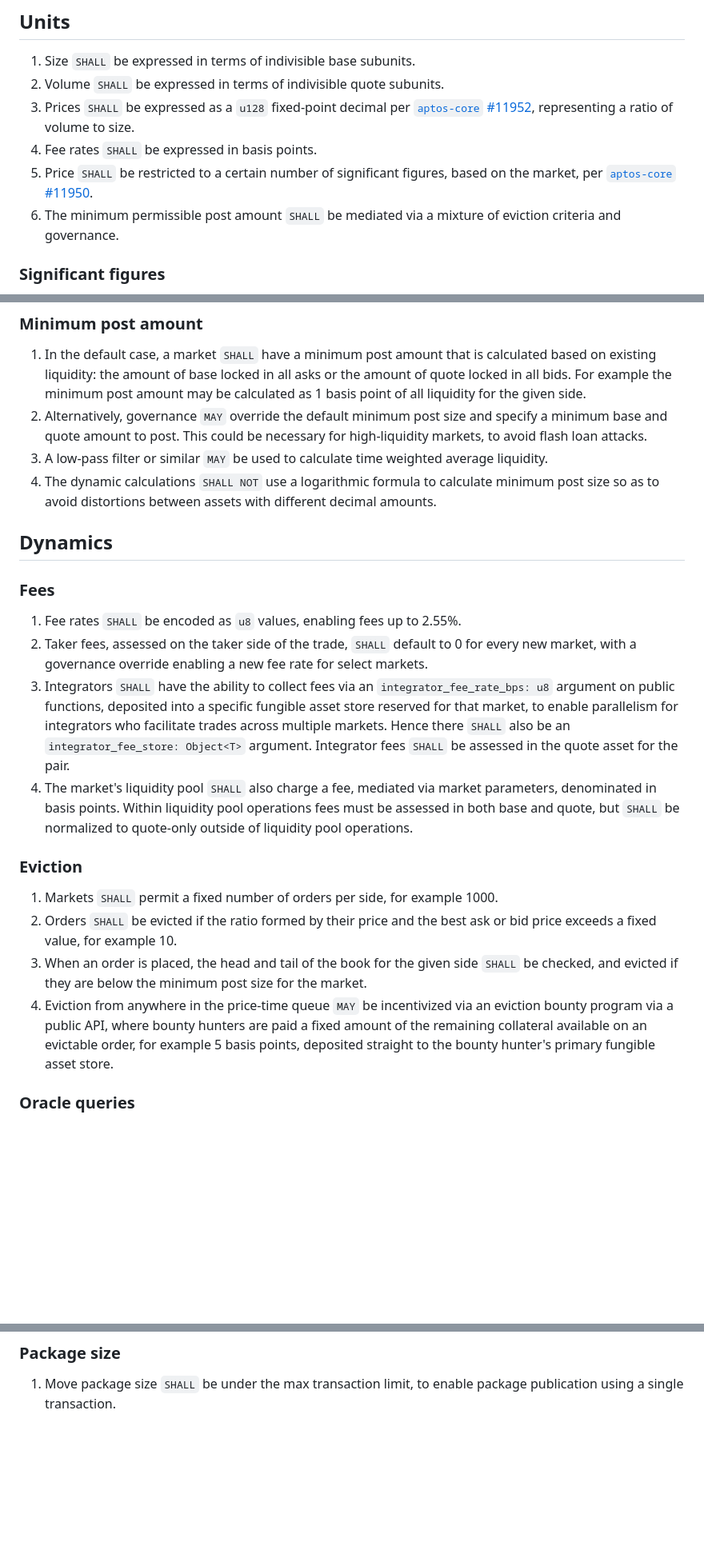
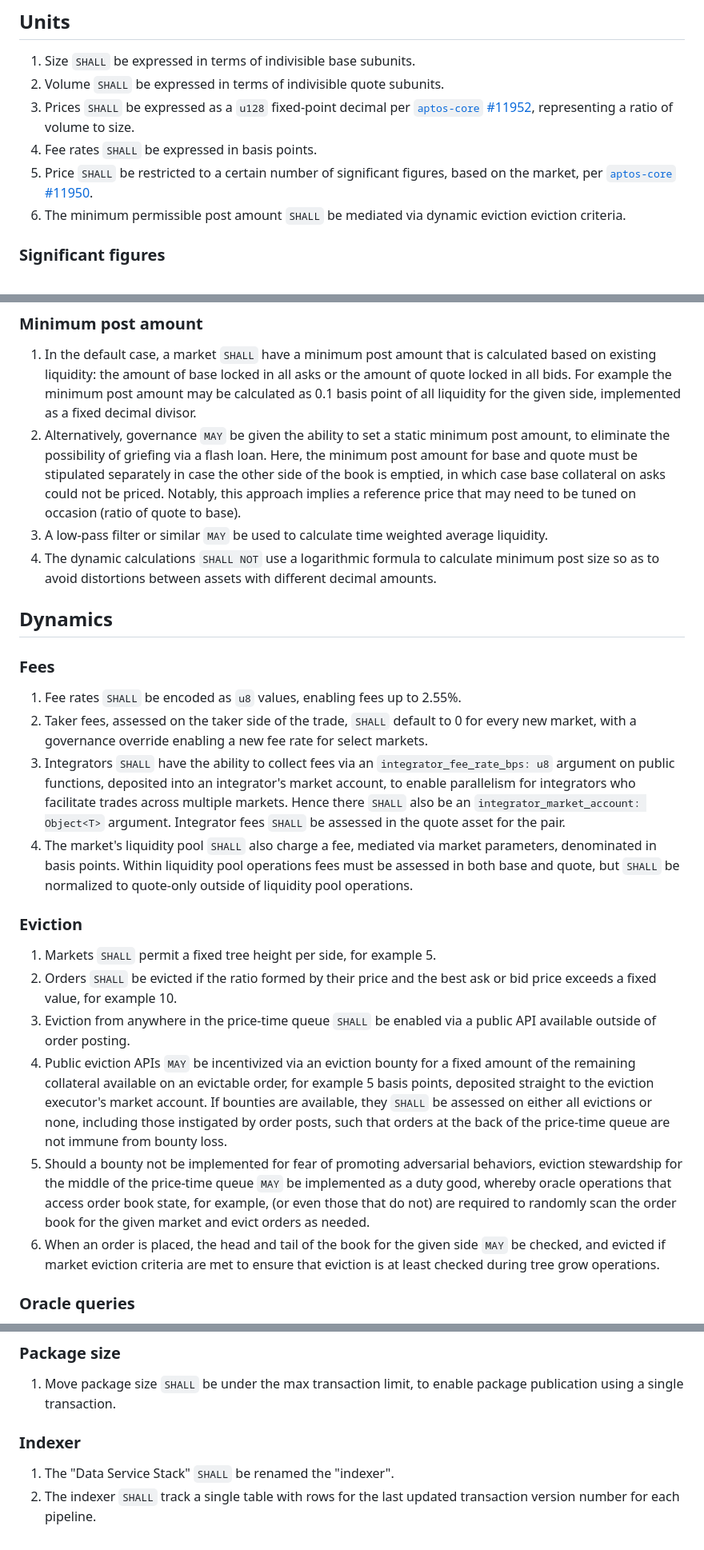
Before and after one commit to econia-labs/econia-v5, a Markdown page: doc/architecture-specification.md, 3 parts joined by grey strips. Shown: that part at 80% size. GitHub-like rendering; blank space fills up the shorter version.

Commit message:
[ECO-1288] Update architecture specification (#21)

```diff
--- a/doc/architecture-specification.md
+++ b/doc/architecture-specification.md
@@ -17,8 +17,8 @@ These keywords `SHALL` be in `monospace` for ease of identification.
 1. Fee rates `SHALL` be expressed in basis points.
 1. Price `SHALL` be restricted to a certain number of significant figures, based
    on the market, per [`aptos-core` #11950].
-1. The minimum permissible post amount `SHALL` be mediated via a mixture of
-   eviction criteria and governance.
+1. The minimum permissible post amount `SHALL` be mediated via dynamic eviction
+   eviction criteria.
 
 ### Significant figures
 
@@ -36,11 +36,14 @@ These keywords `SHALL` be in `monospace` for ease of identification.
 1. In the default case, a market `SHALL` have a minimum post amount that is
    calculated based on existing liquidity: the amount of base locked in all asks
    or the amount of quote locked in all bids. For example the minimum post
-   amount may be calculated as 1 basis point of all liquidity for the given
-   side.
-1. Alternatively, governance `MAY` override the default minimum post size and
-   specify a minimum base and quote amount to post. This could be necessary for
-   high-liquidity markets, to avoid flash loan attacks.
+   amount may be calculated as 0.1 basis point of all liquidity for the given
+   side, implemented as a fixed decimal divisor.
+1. Alternatively, governance `MAY` be given the ability to set a static minimum
+   post amount, to eliminate the possibility of griefing via a flash loan. Here,
+   the minimum post amount for base and quote must be stipulated separately in
+   case the other side of the book is emptied, in which case base collateral on
+   asks could not be priced. Notably, this approach implies a reference price
+   that may need to be tuned on occasion (ratio of quote to base).
 1. A low-pass filter or similar `MAY` be used to calculate time weighted average
    liquidity.
 1. The dynamic calculations `SHALL NOT` use a logarithmic formula to calculate
@@ -56,11 +59,11 @@ These keywords `SHALL` be in `monospace` for ease of identification.
    every new market, with a governance override enabling a new fee rate for
    select markets.
 1. Integrators `SHALL` have the ability to collect fees via an
-   `integrator_fee_rate_bps: u8` argument on public functions, deposited into a
-   specific fungible asset store reserved for that market, to enable parallelism
-   for integrators who facilitate trades across multiple markets. Hence there
-   `SHALL` also be an `integrator_fee_store: Object<T>` argument. Integrator
-   fees `SHALL` be assessed in the quote asset for the pair.
+   `integrator_fee_rate_bps: u8` argument on public functions, deposited into an
+   integrator's market account, to enable parallelism for integrators who
+   facilitate trades across multiple markets. Hence there `SHALL` also be an
+   `integrator_market_account: Object<T>` argument. Integrator fees `SHALL` be
+   assessed in the quote asset for the pair.
 1. The market's liquidity pool `SHALL` also charge a fee, mediated via market
    parameters, denominated in basis points. Within liquidity pool operations
    fees must be assessed in both base and quote, but `SHALL` be normalized to
@@ -68,17 +71,25 @@ These keywords `SHALL` be in `monospace` for ease of identification.
 
 ### Eviction
 
-1. Markets `SHALL` permit a fixed number of orders per side, for example 1000.
+1. Markets `SHALL` permit a fixed tree height per side, for example 5.
 1. Orders `SHALL` be evicted if the ratio formed by their price and the best ask
    or bid price exceeds a fixed value, for example 10.
+1. Eviction from anywhere in the price-time queue `SHALL` be enabled via a
+   public API available outside of order posting.
+1. Public eviction APIs `MAY` be incentivized via an eviction bounty for a fixed
+   amount of the remaining collateral available on an evictable order, for
+   example 5 basis points, deposited straight to the eviction executor's market
+   account. If bounties are available, they `SHALL` be assessed on either all
+   evictions or none, including those instigated by order posts, such that
+   orders at the back of the price-time queue are not immune from bounty loss.
+1. Should a bounty not be implemented for fear of promoting adversarial
+   behaviors, eviction stewardship for the middle of the price-time queue `MAY`
+   be implemented as a duty good, whereby oracle operations that access order
+   book state, for example, (or even those that do not) are required to randomly
+   scan the order book for the given market and evict orders as needed.
 1. When an order is placed, the head and tail of the book for the given side
-   `SHALL` be checked, and evicted if they are below the minimum post size for
-   the market.
-1. Eviction from anywhere in the price-time queue `MAY` be incentivized via an
-   eviction bounty program via a public API, where bounty hunters are paid a
-   fixed amount of the remaining collateral available on an evictable order, for
-   example 5 basis points, deposited straight to the bounty hunter's primary
-   fungible asset store.
+   `MAY` be checked, and evicted if market eviction criteria are met to ensure
+   that eviction is at least checked during tree grow operations.
 
 ### Oracle queries
 
@@ -253,6 +277,12 @@ These keywords `SHALL` be in `monospace` for ease of identification.
 1. Move package size `SHALL` be under the max transaction limit, to enable
    package publication using a single transaction.
 
+### Indexer
+
+1. The "Data Service Stack" `SHALL` be renamed the "indexer".
+1. The indexer `SHALL` track a single table with rows for the last updated
+   transaction version number for each pipeline.
+
 [rfc 2119]: https://www.ietf.org/rfc/rfc2119.txt
 [`aptos-core` #11950]: https://github.com/aptos-labs/aptos-core/pull/11950
 [`aptos-core` #11952]: https://github.com/aptos-labs/aptos-core/pull/11952
```
Also changed, not shown: other parts of doc/architecture-specification.md (+24 -11 lines).
